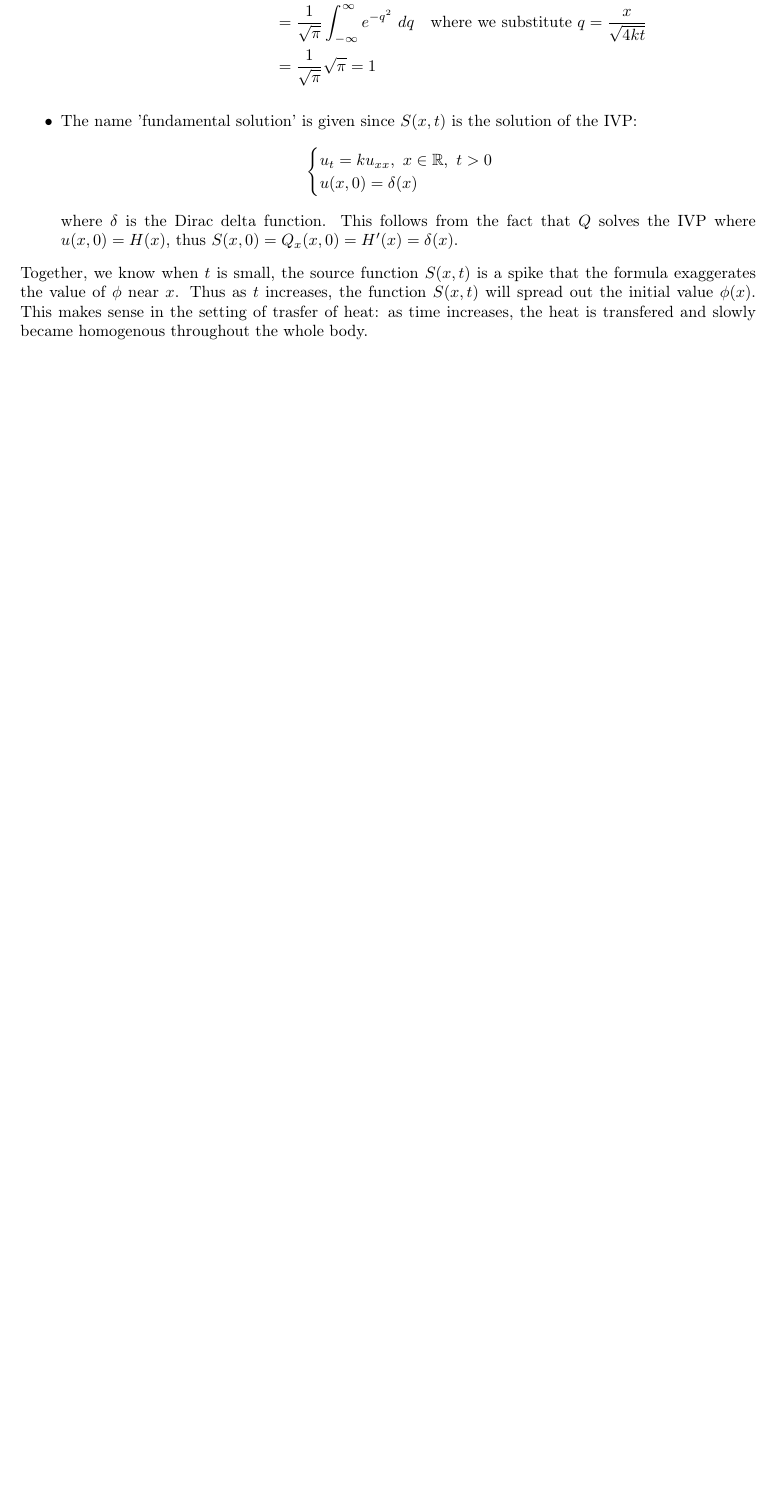
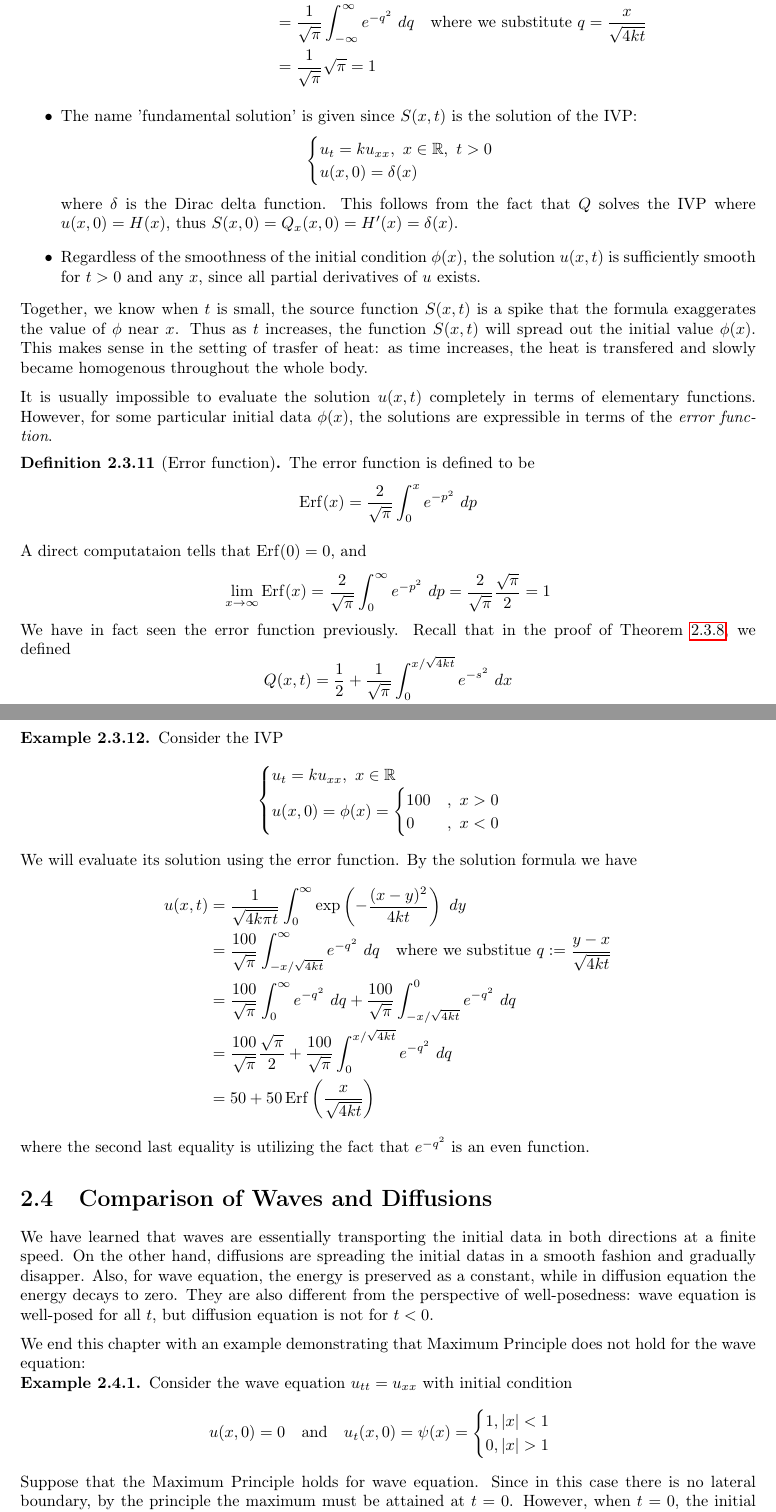
Before and after one commit to wee-lun/MH4110-PDE, a LaTeX book (Notes/Main.tex, which reads Notes/Chapter 2.tex): part of page 24 of 24 before the commit and two parts of pages 26 and 27 of 27 after it, the two joined at a grey line, cut so that both start at the same text, the shorter picture padded with empty space. Compiled offline with pdfLaTeX.

Commit message:
Week 5 Thursday

```diff
--- a/Notes/Chapter 2.tex
+++ b/Notes/Chapter 2.tex
@@ -481,6 +488,59 @@ where $\sbr{y_j}$ are some sampling points. This can be interpretated as follow:
                     u(x,0) = \delta(x)
                 \end{cases}\]
                 where $\delta$ is the Dirac delta function. This follows from the fact that $Q$ solves the IVP where $u(x,0)=H(x)$, thus $S(x,0) = Q_x(x,0) = H'(x) = \delta(x)$.
+        \item Regardless of the smoothness of the initial condition $\phi(x)$, the solution $u(x,t)$ is sufficiently smooth for $t>0$ and any $x$, since all partial derivatives of $u$ exists.
     \end{itemize}
 \end{re}
 Together, we know when $t$ is small, the source function $S(x,t)$ is a spike that the formula exaggerates the value of $\phi$ near $x$. Thus as $t$ increases, the function $S(x,t)$ will spread out the initial value $\phi(x)$. This makes sense in the setting of trasfer of heat: as time increases, the heat is transfered and slowly became homogenous throughout the whole body.
+
+It is usually impossible to evaluate the solution $u(x,t)$ completely in terms of elementary functions. However, for some particular initial data $\phi(x)$, the solutions are expressible in terms of the \textit{error function}.
+
+\medskip
+
+\begin{defn} [Error function]
+    The error function is defined to be
+    \[\erf(x) = \frac{2}{\sqrt{\pi}}\int_0^x e^{-p^2}\ dp\]
+\end{defn}
+
+A direct computataion tells that $\erf(0)=0$, and
+\[\lim_{x\to \infty} \erf(x) = \frac{2}{\sqrt{\pi}}  \int_0^\infty e^{-p^2}\ dp =\frac{2}{\sqrt{\pi}} \frac{\sqrt{\pi}}{2}= 1\]
+We have in fact seen the error function previously. Recall that in the proof of Theorem \ref{thm: soln diff eqn}, we defined
+\[Q(x,t) = \frac{1}{2} + \frac{1}{\sqrt{\pi}}\int_0^{x/\sqrt{4kt}} e^{-s^2}\ dx\]
+In fact we can write it as
+\[Q(x,t) = \frac{1}{2} + \frac{1}{2} \func{\erf}{\frac{x}{\sqrt{4kt}}}\]
+
+\medskip
+
+\begin{ex}
+    Consider the IVP
+    \[\begin{cases}
+        u_t = ku_{xx},\ x\in \R\\
+        u(x,0) = \phi(x) = \begin{cases}
+            100&,\ x>0\\
+            0 &,\ x<0
+        \end{cases}
+    \end{cases}\]
+    We will evaluate its solution using the error function. By the solution formula we have
+    \begin{align*}
+        u(x,t)
+        &= \frac{1}{\sqrt{4k\pi t}} \int_0^\infty \func{\exp}{-\frac{(x-y)^2}{4kt}}\ dy \\
+        &= \frac{100}{\sqrt{\pi}} \int_{-x/\sqrt{4kt}}^\infty e^{-q^2}\ dq \quad \text{where we substitue } q:= \frac{y-x}{\sqrt{4kt}}\\
+        &= \frac{100}{\sqrt{\pi}} \int_{0}^\infty e^{-q^2}\ dq + \frac{100}{\sqrt{\pi}} \int_{-x/\sqrt{4kt}}^0 e^{-q^2}\ dq \\
+        &= \frac{100}{\sqrt{\pi}} \frac{\sqrt{\pi}}{2} + \frac{100}{\sqrt{\pi}} \int^{x/\sqrt{4kt}}_0 e^{-q^2}\ dq \\
+        &= 50 + 50\func{\erf}{\frac{x}{\sqrt{4kt}}}
+    \end{align*}
+    where the second last equality is utilizing the fact that $e^{-q^2}$ is an even function.
+\end{ex}
+
+\section{Comparison of Waves and Diffusions}
+We have learned that waves are essentially transporting the initial data in both directions at a finite speed. On the other hand, diffusions are spreading the initial datas in a smooth fashion and gradually disapper. Also, for wave equation, the energy is preserved as a constant, while in diffusion equation the energy decays to zero. They are also different from the perspective of well-posedness: wave equation is well-posed for all $t$, but diffusion equation is not for $t<0$.
+
+We end this chapter with an example demonstrating that Maximum Principle does not hold for the wave equation:
+\begin{ex}
+    Consider the wave equation $u_{tt} = u_{xx}$ with initial condition
+    \[u(x,0) = 0 \qand u_t(x,0)=\psi(x) = \begin{cases}
+        1,|x|<1\\
+        0,|x|>1
+    \end{cases}\]
+    Suppose that the Maximum Principle holds for wave equation. Since in this case there is no lateral boundary, by the principle the maximum must be attained at $t=0$. However, when $t=0$, the initial condition gives $u(x,0)=0$, and based on d'Alembert formula the solution is positive for $t>0$. This shows that maximum principle does not hold for wave equation.
+\end{ex}
--- a/Notes/Main.tex
+++ b/Notes/Main.tex
@@ -1,4 +1,4 @@
-\documentclass{article}
+\documentclass{book}
 
 %%%%%%%%%%%%%%%%%%%%%%%%%%%%%%%%%%
 %%%%%%%%%%%% Packages %%%%%%%%%%%%
@@ -16,7 +16,7 @@
 \usepackage{mathtools, extpfeil}
 
 % for better cross-reference workflow
-\usepackage{showlabels}
+%\usepackage{showlabels}
 \usepackage[bookmarks=True]{hyperref}
 \usepackage{bookmark}
 \renewcommand{\arraystretch}{1.5}
@@ -39,7 +39,7 @@
 %%%%%%%%%%%% Environment %%%%%%%%%%%%
 %%%%%%%%%%%%%%%%%%%%%%%%%%%%%%%%%%%%%
 
-\newtheorem{thm}{Theorem}[subsection]
+\newtheorem{thm}{Theorem}[section]
 \newtheorem{cor}[thm]{Corollary}
 \newtheorem{lem}[thm]{Lemma}
 \newtheorem{pro}[thm]{Proposition}
@@ -57,11 +57,13 @@
 \newcommand{\R}{{\mathbb R}}
 \newcommand{\N}{{\mathbb N}}
 \newcommand{\Q}{{\mathbb Q}}
+\newcommand{\qand}{\quad \text{and} \quad}
 
 \newcommand{\grad}{\operatorname{grad}}
 \newcommand{\curl}{\operatorname{curl}}
 \newcommand{\F}{\mathbf{F}}
 \newcommand{\dist}{\operatorname{dist}}
+\newcommand{\erf}{\operatorname{Erf}}
 
 \renewcommand{\div}{\operatorname{div}}
 \renewcommand{\i}{\mathbf{i}}
```
Also changed, not shown: Notes/Chapter 1.tex (+7 -7 lines), Notes/Main.pdf, Notes/Chapter 2.tex (27 more changed lines), Notes/Main.tex (5 more changed lines), 9 other files.
